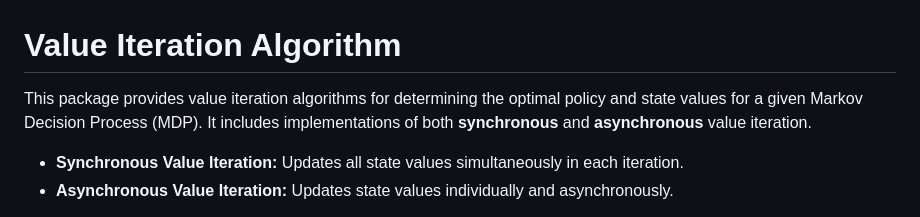
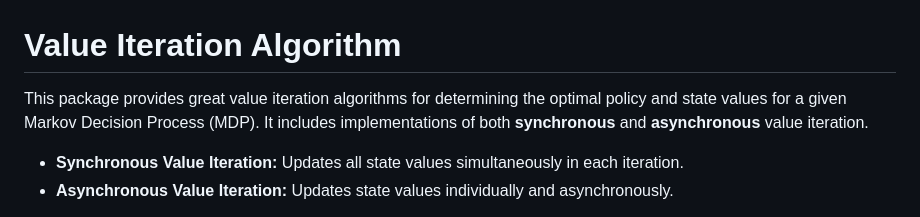
Before and after one commit to CassandraDurr/value_iteration, a Markdown page: README.md, the part around the change. GitHub-like rendering.

Commit message:
Hype up the algos

```diff
--- a/README.md
+++ b/README.md
@@ -1,6 +1,6 @@
 # Value Iteration Algorithm
 
-This package provides value iteration algorithms for determining the optimal policy and state values for a given Markov Decision Process (MDP). It includes implementations of both **synchronous** and **asynchronous** value iteration.
+This package provides great value iteration algorithms for determining the optimal policy and state values for a given Markov Decision Process (MDP). It includes implementations of both **synchronous** and **asynchronous** value iteration.
 
 - **Synchronous Value Iteration:** Updates all state values simultaneously in each iteration.
 - **Asynchronous Value Iteration:** Updates state values individually and asynchronously.
```
